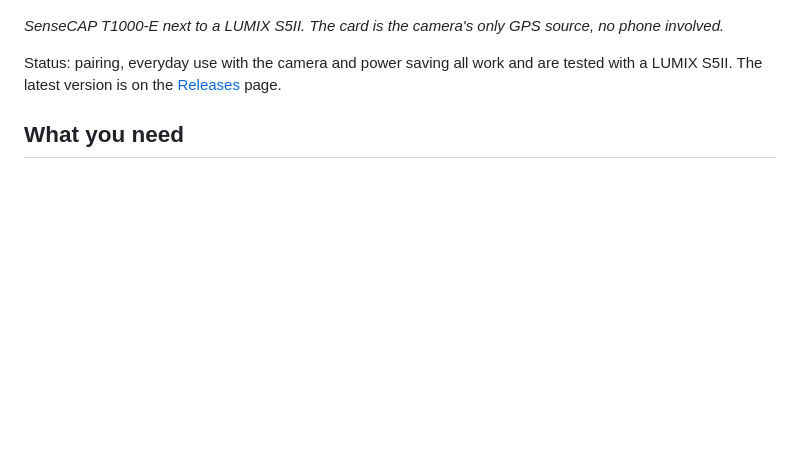
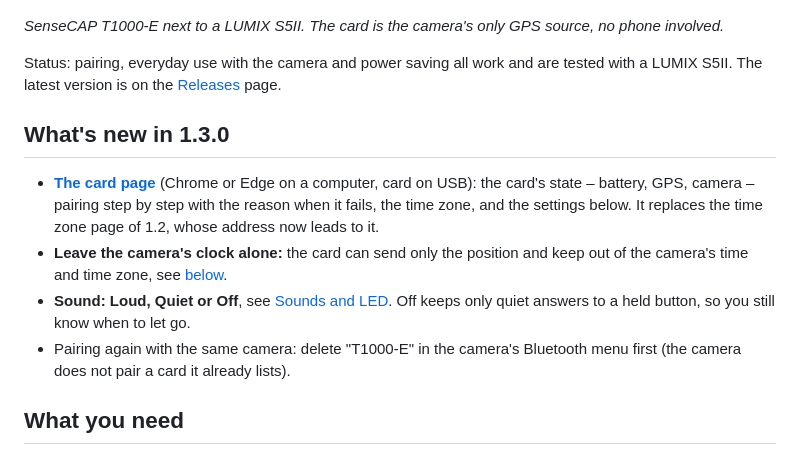
Before and after one commit to TomaszBojanowski/gpxcam-t1000e, a Markdown page: README.md, the part around the change. GitHub-like rendering; blank space fills up the shorter version.

Commit message:
docs: what's new in 1.3.0 at the top of the README
The card page, leaving the camera's clock alone, the sound setting,
and deleting T1000-E in the camera before pairing it again.

```diff
--- a/README.md
+++ b/README.md
@@ -12,6 +12,19 @@ that sends the phone's position to the camera; the gpxcam app and its repository
 Status: pairing, everyday use with the camera and power saving all work and are tested with a
 LUMIX S5II. The latest version is on the
 [Releases](https://github.com/TomaszBojanowski/gpxcam-t1000e/releases) page.
+
+## What's new in 1.3.0
+
+- **[The card page](https://tomaszbojanowski.github.io/gpxcam-t1000e/)** (Chrome or Edge on a
+  computer, card on USB): the card's state – battery, GPS, camera – pairing step by step with the
+  reason when it fails, the time zone, and the settings below. It replaces the time zone page of
+  1.2, whose address now leads to it.
+- **Leave the camera's clock alone:** the card can send only the position and keep out of the
+  camera's time and time zone, see [below](#leave-the-cameras-clock-alone-130).
+- **Sound: Loud, Quiet or Off**, see [Sounds and LED](#sounds-and-led). Off keeps only quiet
+  answers to a held button, so you still know when to let go.
+- Pairing again with the same camera: delete "T1000-E" in the camera's Bluetooth menu first (the
+  camera does not pair a card it already lists).
 
 ## What you need
 
```
